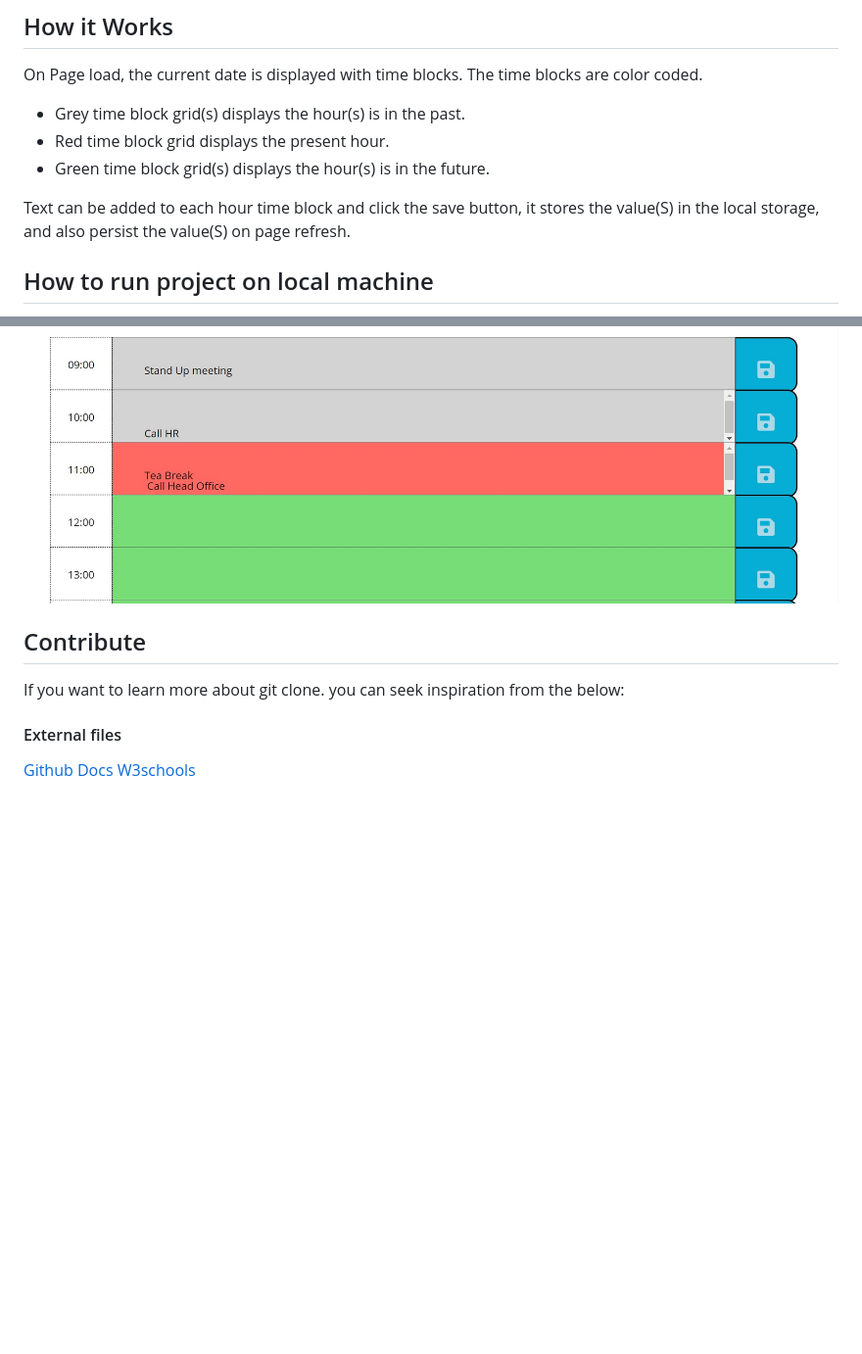
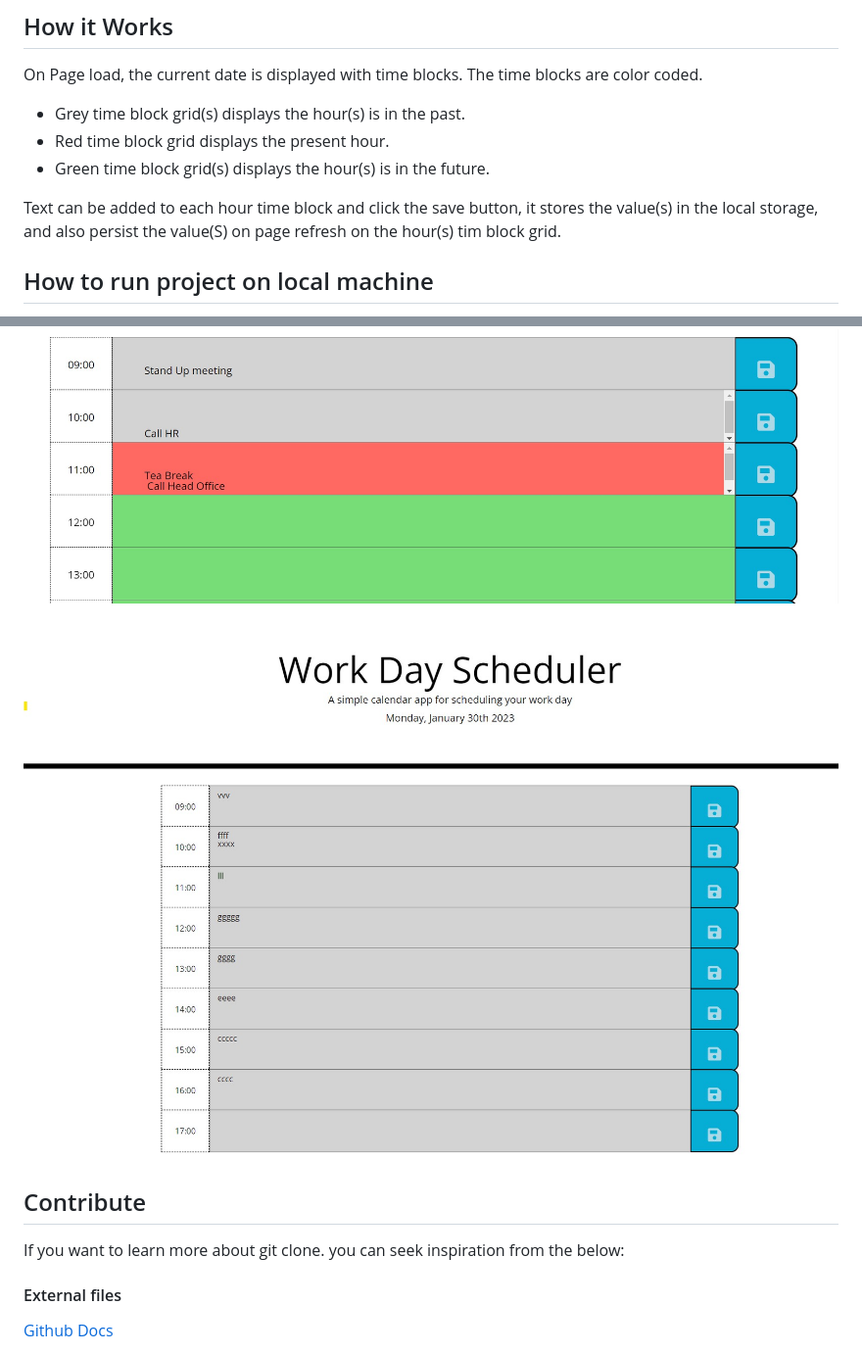
Before and after one commit to YemiOyedeji89/Daily-Planner, a Markdown page: README.md, 2 parts joined by grey strips. Shown: that part at 98% size. Rendered like a GitHub page; pictures changed too: assets/images/Daily-Planner-Full-Screenshot .jpg (added); blank space fills up the shorter version.

```diff
--- a/README.md
+++ b/README.md
@@ -10,7 +10,7 @@ On Page load, the current date is displayed with time blocks. The time blocks ar
  * Red time block grid displays the present hour.
  * Green time block grid(s) displays the hour(s) is in the future.
 
-Text can be added to each hour time block and click the save button, it stores the value(S) in the local storage,  and also persist the value(S) on page refresh.
+Text can be added to each hour time block and click the save button, it stores the value(s) in the local storage,  and also persist the value(S) on page refresh on the hour(s) tim block grid.
 
 ## How to run project on local machine
 * Install Visual Studio Code
@@ -29,9 +29,12 @@ Text can be added to each hour time block and click the save button, it stores t
 
 ![Daily Planner](./assets/images/Daily-Planner-Screenshot%20.jpg)
 
+![Daily Planner Full page](./assets/images/Daily-Planner-Full-Screenshot%20.jpg)
+
 
 ## Contribute
 If you want to learn more about git clone. you can seek inspiration from the below:
 #### External files
 [Github Docs](https://docs.github.com/en/repositories)
+
 [W3schools](https://www.w3schools.com/js/default.asp)
```
Also changed, not shown: other parts of README.md (+1 -1 lines).
